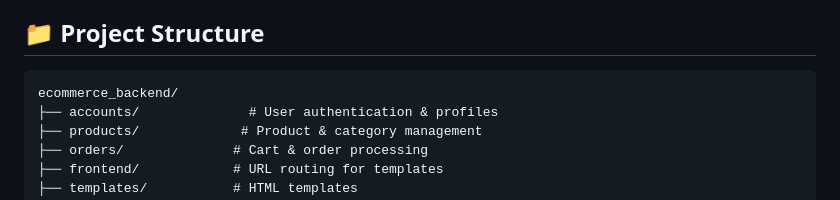
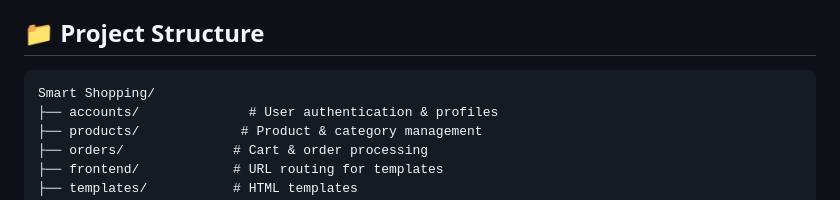
Before and after one commit to Dhanush032/Smart-Shopping, a Markdown page: README.md, the part around the change. Rendered like a GitHub page.

````diff
--- a/README.md
+++ b/README.md
@@ -42,7 +42,7 @@ A comprehensive e-commerce backend system built with Django and Django REST Fram
 ## 📁 Project Structure
 
 ```
-ecommerce_backend/
+Smart Shopping/
 ├── accounts/              # User authentication & profiles
 ├── products/             # Product & category management
 ├── orders/              # Cart & order processing
````
